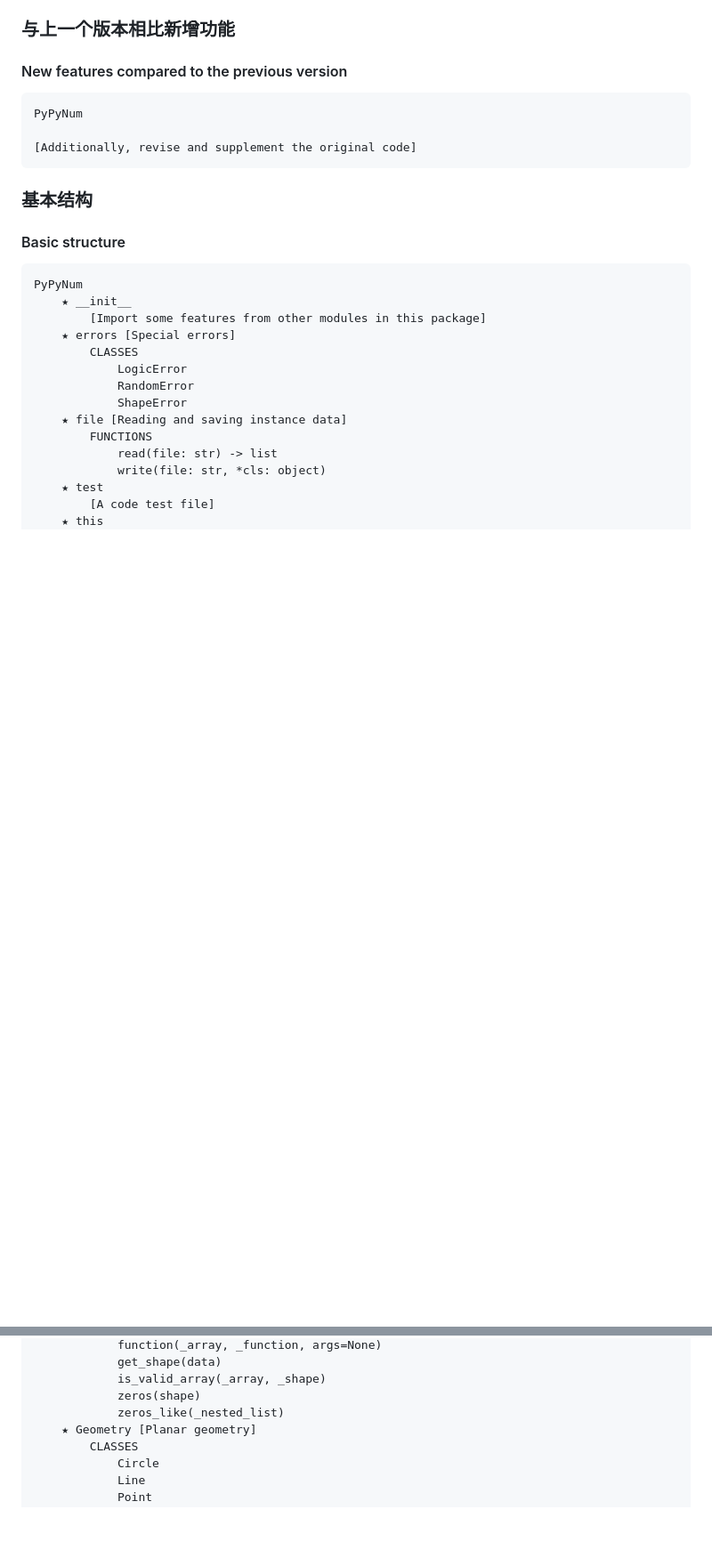
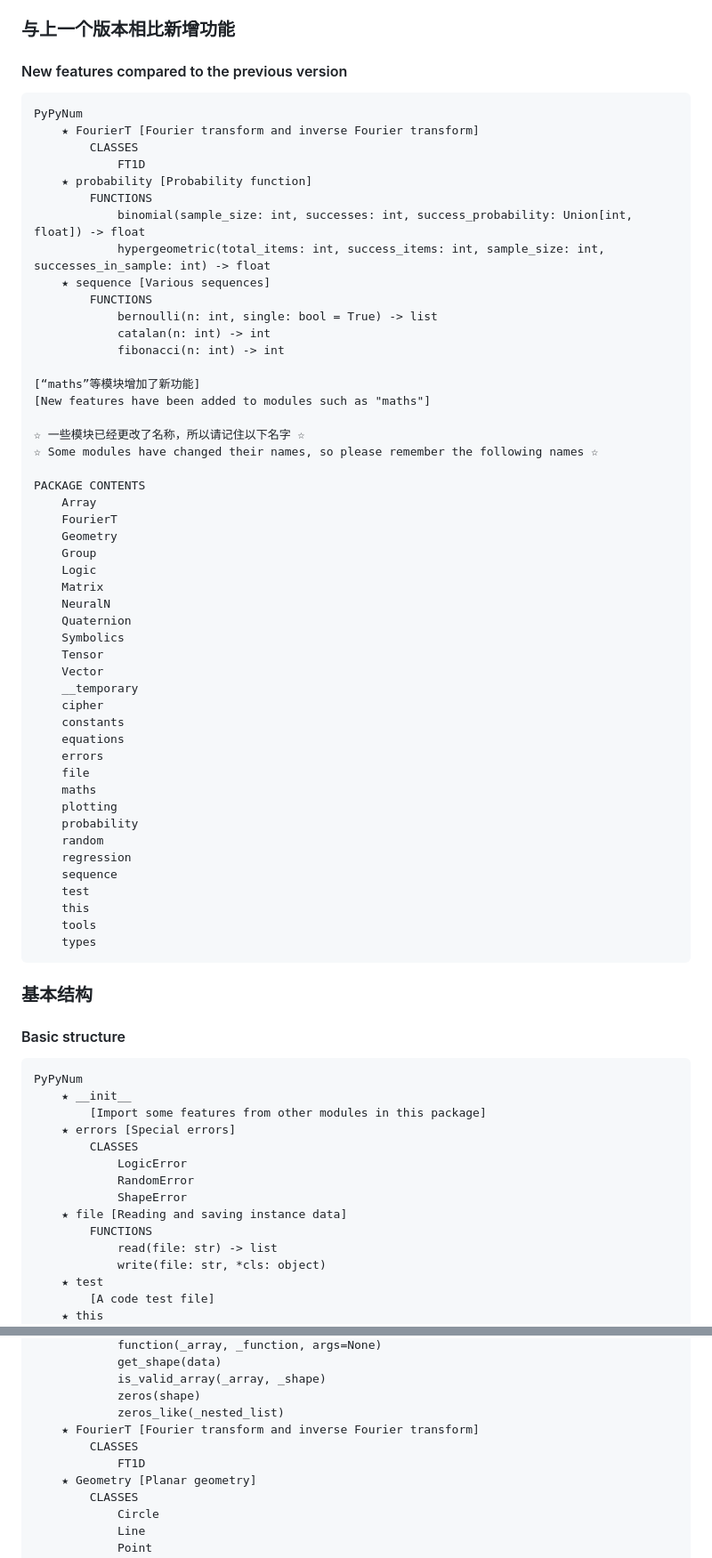
Before and after one commit to PythonSJL/PyPyNum, a Markdown page: README.md, 2 parts joined by grey strips. Shown at 89% size. GitHub-like rendering; blank space fills up the shorter version.

````diff
--- a/README.md
+++ b/README.md
@@ -51,8 +51,53 @@ Python interpreter and run it!)
 
 ```
 PyPyNum
+    ★ FourierT [Fourier transform and inverse Fourier transform]
+        CLASSES
+            FT1D
+    ★ probability [Probability function]
+        FUNCTIONS
+            binomial(sample_size: int, successes: int, success_probability: Union[int, float]) -> float
+            hypergeometric(total_items: int, success_items: int, sample_size: int, successes_in_sample: int) -> float
+    ★ sequence [Various sequences]
+        FUNCTIONS
+            bernoulli(n: int, single: bool = True) -> list
+            catalan(n: int) -> int
+            fibonacci(n: int) -> int
 
-[Additionally, revise and supplement the original code]
+[“maths”等模块增加了新功能]
+[New features have been added to modules such as "maths"]
+
+☆ 一些模块已经更改了名称，所以请记住以下名字 ☆
+☆ Some modules have changed their names, so please remember the following names ☆
+
+PACKAGE CONTENTS
+    Array
+    FourierT
+    Geometry
+    Group
+    Logic
+    Matrix
+    NeuralN
+    Quaternion
+    Symbolics
+    Tensor
+    Vector
+    __temporary
+    cipher
+    constants
+    equations
+    errors
+    file
+    maths
+    plotting
+    probability
+    random
+    regression
+    sequence
+    test
+    this
+    tools
+    types
 ```
 
 ### 基本结构
@@ -93,6 +138,9 @@ PyPyNum
             is_valid_array(_array, _shape)
             zeros(shape)
             zeros_like(_nested_list)
+    ★ FourierT [Fourier transform and inverse Fourier transform]
+        CLASSES
+            FT1D
     ★ Geometry [Planar geometry]
         CLASSES
             Circle
````
Also changed, not shown: other parts of README.md (+81 -65 lines).
